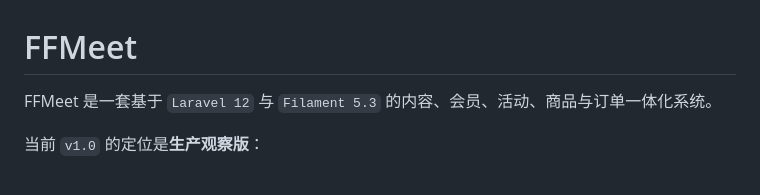
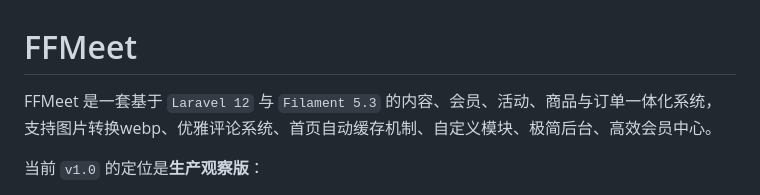
Before and after one commit to ffmeet/ffcms, a Markdown page: README.md, the part around the change. Rendered like a GitHub page.

```diff
--- a/README.md
+++ b/README.md
@@ -1,6 +1,6 @@
 # FFMeet
 
-FFMeet 是一套基于 `Laravel 12` 与 `Filament 5.3` 的内容、会员、活动、商品与订单一体化系统。
+FFMeet 是一套基于 `Laravel 12` 与 `Filament 5.3` 的内容、会员、活动、商品与订单一体化系统，支持图片转换webp、优雅评论系统、首页自动缓存机制、自定义模块、极简后台、高效会员中心。
 
 当前 `v1.0` 的定位是**生产观察版**：
 
```
